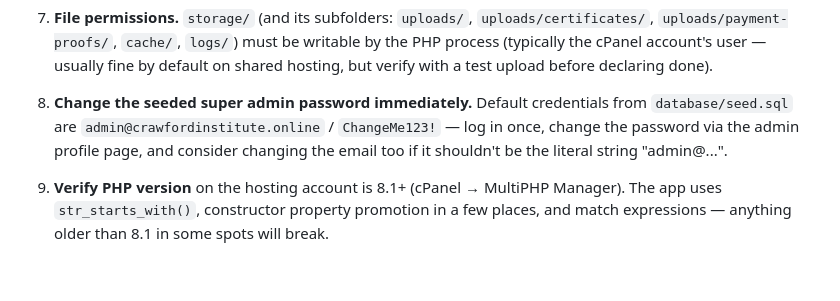
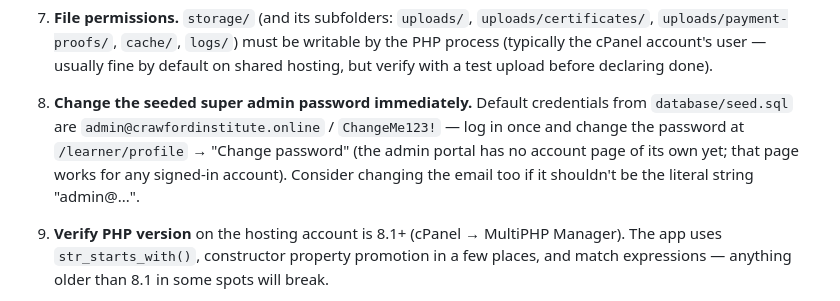
Before and after one commit to SAVIOUR26/CPI, a Markdown page: CLAUDE.md, the part around the change. Drawn GitHub-style; blank space fills up the shorter version.

Commit message:
Point the handover notes at the page that changes the admin password
CLAUDE.md said to use an admin profile page, which doesn't exist.
/learner/profile works for any signed-in account, the admin included.

Co-Authored-By: Claude Opus 5.5 <noreply@anthropic.com>
Claude-Session: https://claude.ai/code/session_01DE2JxT7YToRM99hof6qaXk

```diff
--- a/CLAUDE.md
+++ b/CLAUDE.md
@@ -87,9 +87,11 @@ remaining work for this handover.
 
 8. **Change the seeded super admin password immediately.** Default
    credentials from `database/seed.sql` are
-   `admin@crawfordinstitute.online` / `ChangeMe123!` — log in once,
-   change the password via the admin profile page, and consider changing
-   the email too if it shouldn't be the literal string "admin@...".
+   `admin@crawfordinstitute.online` / `ChangeMe123!` — log in once and
+   change the password at `/learner/profile` → "Change password" (the
+   admin portal has no account page of its own yet; that page works for
+   any signed-in account). Consider changing the email too if it
+   shouldn't be the literal string "admin@...".
 
 9. **Verify PHP version** on the hosting account is 8.1+ (cPanel → MultiPHP
    Manager). The app uses `str_starts_with()`, constructor property
```
